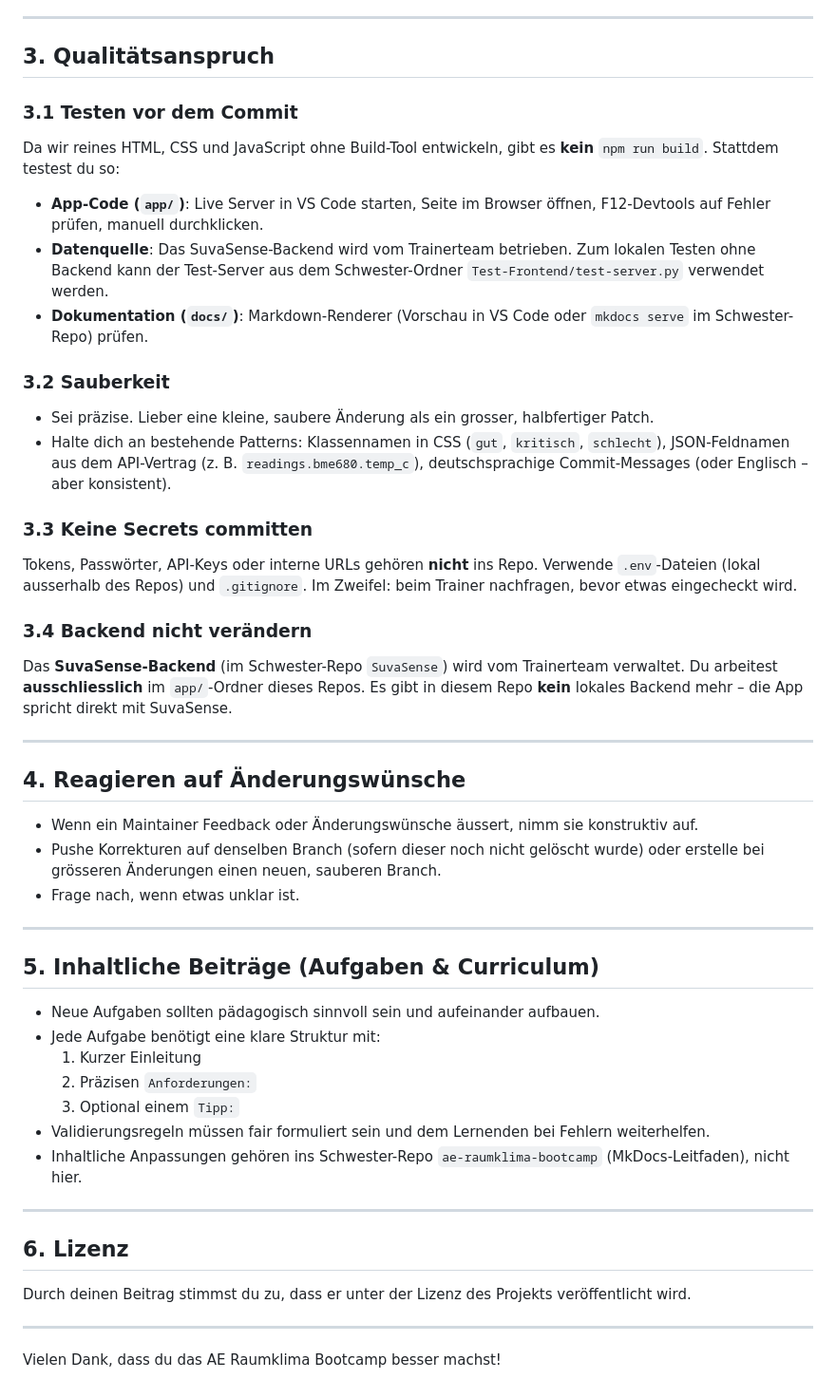
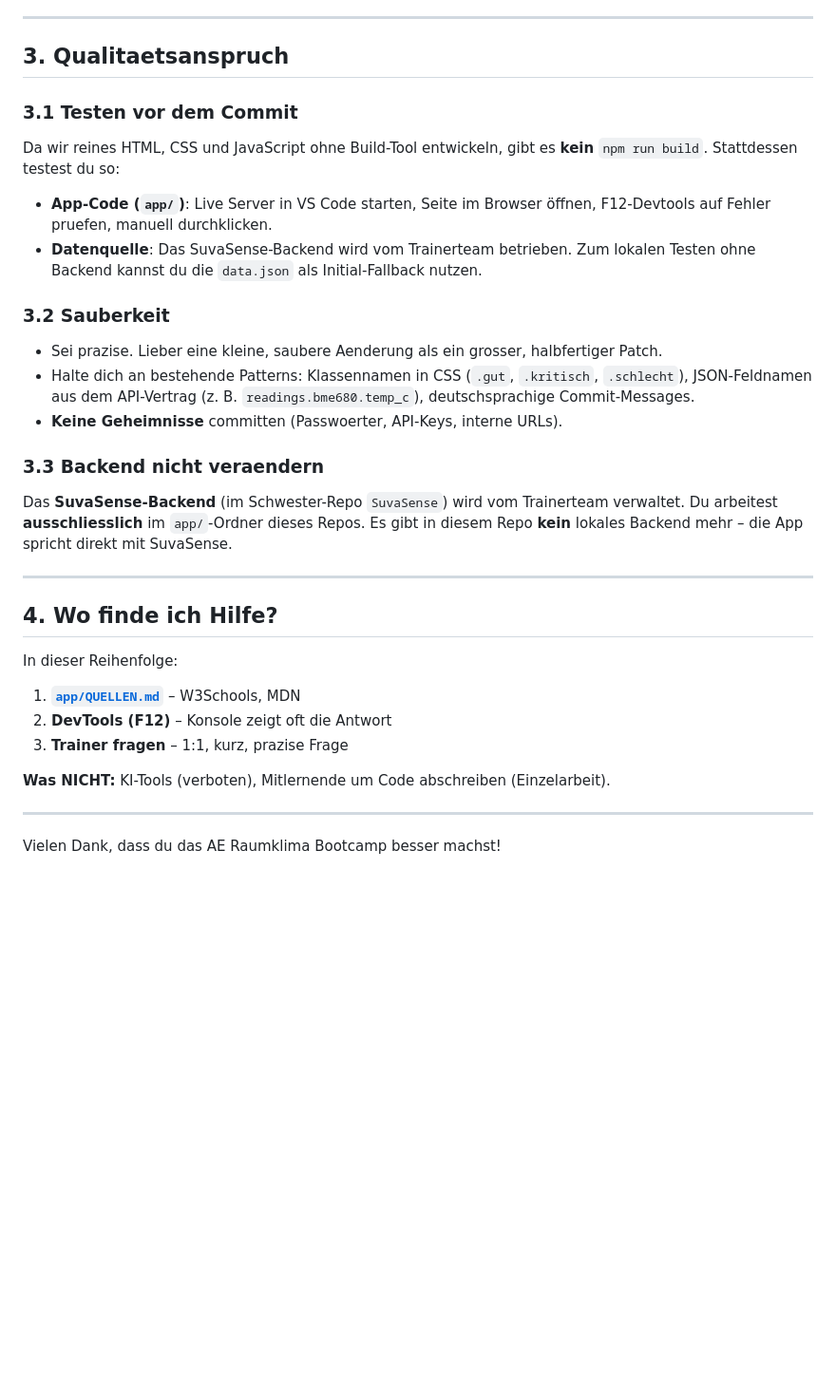
Before and after one commit to Eule1234/ae-raumklima-bootcamp-codebase, a Markdown page: CODE_OF_CONDUCT.md, the part around one of its changes. Shown at 95% size. Drawn GitHub-style; blank space fills up the shorter version.

```diff
--- a/CODE_OF_CONDUCT.md
+++ b/CODE_OF_CONDUCT.md
@@ -82,54 +66,51 @@ git branch -d dein-branch-name
 
 ---
 
-## 3. Qualitätsanspruch
+## 3. Qualitaetsanspruch
 
 ### 3.1 Testen vor dem Commit
 
-Da wir reines HTML, CSS und JavaScript ohne Build-Tool entwickeln, gibt es **kein** `npm run build`. Stattdem testest du so:
+Da wir reines HTML, CSS und JavaScript ohne Build-Tool
+entwickeln, gibt es **kein** `npm run build`. Stattdessen
+testest du so:
 
-- **App-Code (`app/`)**: Live Server in VS Code starten, Seite im Browser öffnen, F12-Devtools auf Fehler prüfen, manuell durchklicken.
-- **Datenquelle**: Das SuvaSense-Backend wird vom Trainerteam betrieben. Zum lokalen Testen ohne Backend kann der Test-Server aus dem Schwester-Ordner `Test-Frontend/test-server.py` verwendet werden.
-- **Dokumentation (`docs/`)**: Markdown-Renderer (Vorschau in VS Code oder `mkdocs serve` im Schwester-Repo) prüfen.
+- **App-Code (`app/`)**: Live Server in VS Code starten, Seite
+  im Browser öffnen, F12-Devtools auf Fehler pruefen, manuell
+  durchklicken.
+- **Datenquelle**: Das SuvaSense-Backend wird vom Trainerteam
+  betrieben. Zum lokalen Testen ohne Backend kannst du die
+  `data.json` als Initial-Fallback nutzen.
 
 ### 3.2 Sauberkeit
 
-- Sei präzise. Lieber eine kleine, saubere Änderung als ein grosser, halbfertiger Patch.
-- Halte dich an bestehende Patterns: Klassennamen in CSS (`gut`, `kritisch`, `schlecht`), JSON-Feldnamen aus dem API-Vertrag (z. B. `readings.bme680.temp_c`), deutschsprachige Commit-Messages (oder Englisch – aber konsistent).
+- Sei prazise. Lieber eine kleine, saubere Aenderung als ein
+  grosser, halbfertiger Patch.
+- Halte dich an bestehende Patterns: Klassennamen in CSS
+  (`.gut`, `.kritisch`, `.schlecht`), JSON-Feldnamen aus dem
+  API-Vertrag (z. B. `readings.bme680.temp_c`), deutschsprachige
+  Commit-Messages.
+- **Keine Geheimnisse** committen (Passwoerter, API-Keys, interne
+  URLs).
 
-### 3.3 Keine Secrets committen
+### 3.3 Backend nicht veraendern
 
-Tokens, Passwörter, API-Keys oder interne URLs gehören **nicht** ins Repo. Verwende `.env`-Dateien (lokal ausserhalb des Repos) und `.gitignore`. Im Zweifel: beim Trainer nachfragen, bevor etwas eingecheckt wird.
-
-### 3.4 Backend nicht verändern
-
-Das **SuvaSense-Backend** (im Schwester-Repo `SuvaSense`) wird vom Trainerteam verwaltet. Du arbeitest **ausschliesslich** im `app/`-Ordner dieses Repos. Es gibt in diesem Repo **kein** lokales Backend mehr – die App spricht direkt mit SuvaSense.
+Das **SuvaSense-Backend** (im Schwester-Repo `SuvaSense`) wird
+vom Trainerteam verwaltet. Du arbeitest **ausschliesslich** im
+`app/`-Ordner dieses Repos. Es gibt in diesem Repo **kein**
+lokales Backend mehr – die App spricht direkt mit SuvaSense.
 
 ---
 
-## 4. Reagieren auf Änderungswünsche
+## 4. Wo finde ich Hilfe?
 
-- Wenn ein Maintainer Feedback oder Änderungswünsche äussert, nimm sie konstruktiv auf.
-- Pushe Korrekturen auf denselben Branch (sofern dieser noch nicht gelöscht wurde) oder erstelle bei grösseren Änderungen einen neuen, sauberen Branch.
-- Frage nach, wenn etwas unklar ist.
+In dieser Reihenfolge:
 
----
+1. **[`app/QUELLEN.md`](app/QUELLEN.md)** – W3Schools, MDN
+2. **DevTools (F12)** – Konsole zeigt oft die Antwort
+3. **Trainer fragen** – 1:1, kurz, prazise Frage
 
-## 5. Inhaltliche Beiträge (Aufgaben & Curriculum)
-
-- Neue Aufgaben sollten pädagogisch sinnvoll sein und aufeinander aufbauen.
-- Jede Aufgabe benötigt eine klare Struktur mit:
-  1. Kurzer Einleitung
-  2. Präzisen `Anforderungen:`
-  3. Optional einem `Tipp:`
-- Validierungsregeln müssen fair formuliert sein und dem Lernenden bei Fehlern weiterhelfen.
-- Inhaltliche Anpassungen gehören ins Schwester-Repo `ae-raumklima-bootcamp` (MkDocs-Leitfaden), nicht hier.
-
----
-
-## 6. Lizenz
-
-Durch deinen Beitrag stimmst du zu, dass er unter der Lizenz des Projekts veröffentlicht wird.
+**Was NICHT:** KI-Tools (verboten), Mitlernende um Code
+abschreiben (Einzelarbeit).
 
 ---
 
```
Also changed, not shown: other parts of CODE_OF_CONDUCT.md (+43 -59 lines).
